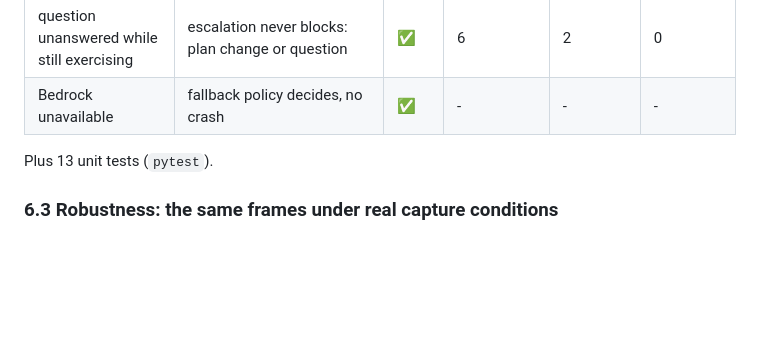
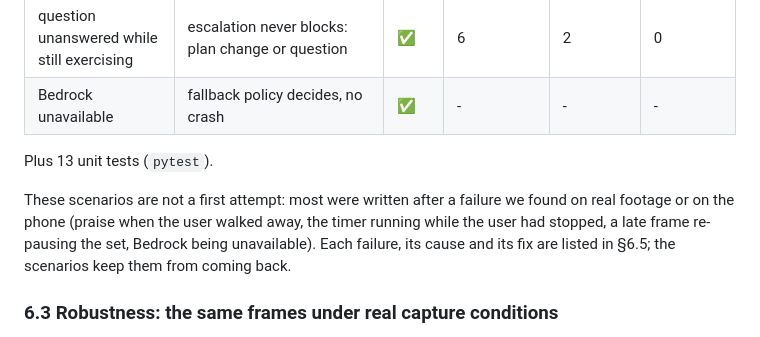
Before and after one commit to DarkModeGirl22/spotter, a Markdown page: docs/REPORT.md, the part around the change. GitHub-like rendering; blank space fills up the shorter version.

```diff
--- a/docs/REPORT.md
+++ b/docs/REPORT.md
@@ -138,6 +138,8 @@ Pose latency (person detector + pose model, CPU, one core of the development con
 
 Plus 13 unit tests (`pytest`).
 
+These scenarios are not a first attempt: most were written after a failure we found on real footage or on the phone (praise when the user walked away, the timer running while the user had stopped, a late frame re-pausing the set, Bedrock being unavailable). Each failure, its cause and its fix are listed in §6.5; the scenarios keep them from coming back.
+
 ### 6.3 Robustness: the same frames under real capture conditions
 
 A clean test video says little about a phone propped on a living-room floor. `python -m tools.eval_robustness` re-runs every labeled frame through the full OpenCV 5 pipeline after transforming it: mirrored, phone tilted, far away, close, dark room, motion blur, heavy JPEG compression, feet cut off. Frame accuracy, **before → after** the fixes in §6.5:
```
Also changed, not shown: README.md (+21 -30 lines).
